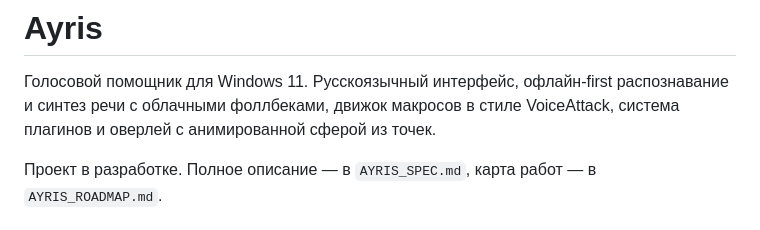
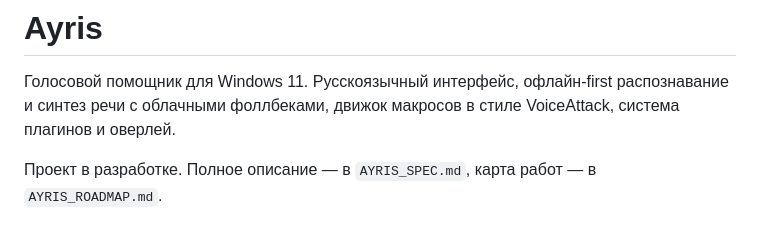
Before and after one commit to Mirakll/Ayris-ai, a Markdown page: README.md, the part around the change. Rendered like a GitHub page.

```diff
--- a/README.md
+++ b/README.md
@@ -2,7 +2,7 @@
 
 Голосовой помощник для Windows 11. Русскоязычный интерфейс, офлайн-first
 распознавание и синтез речи с облачными фоллбеками, движок макросов в стиле
-VoiceAttack, система плагинов и оверлей с анимированной сферой из точек.
+VoiceAttack, система плагинов и оверлей.
 
 Проект в разработке. Полное описание — в `AYRIS_SPEC.md`, карта работ — в
 `AYRIS_ROADMAP.md`.
```
